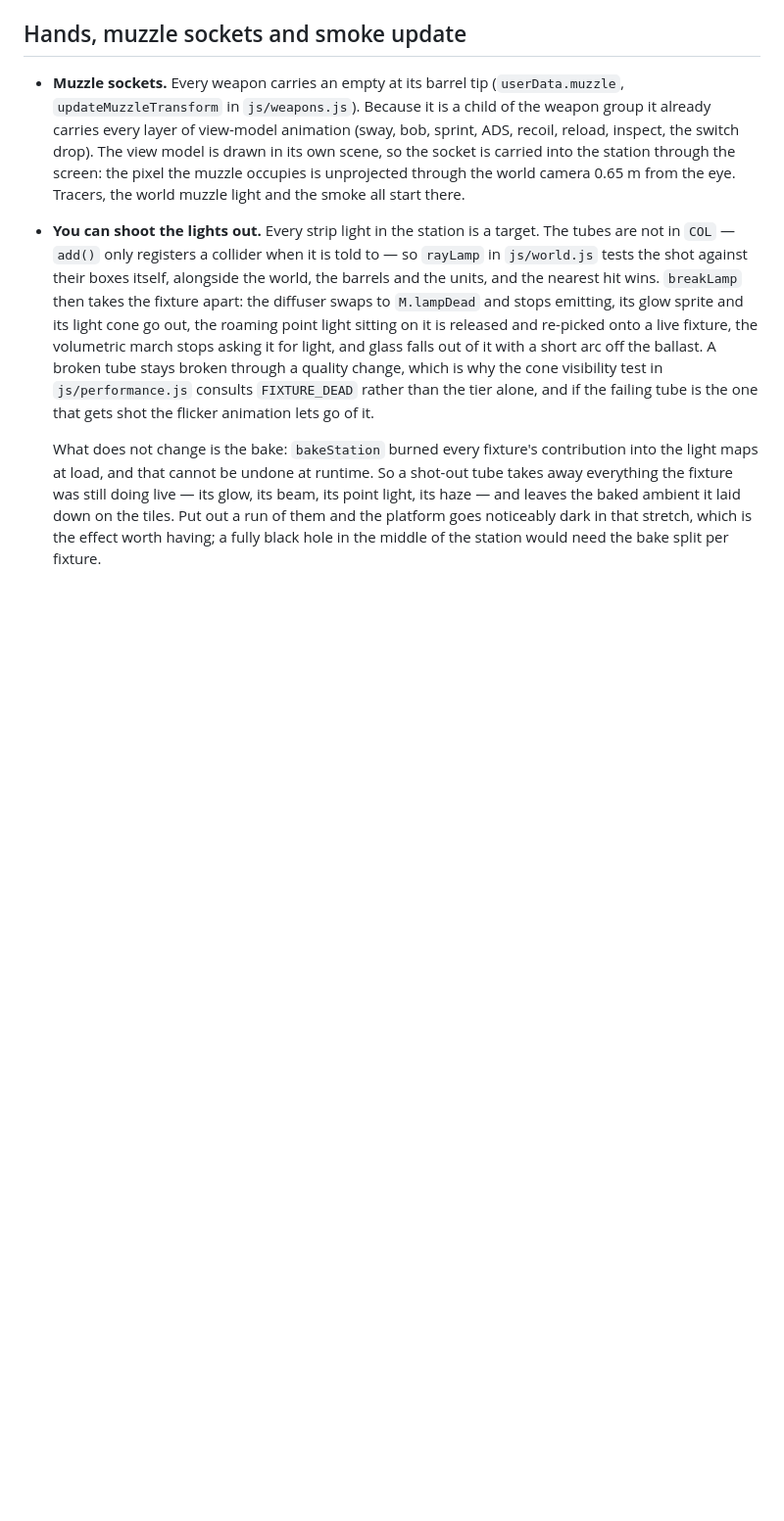
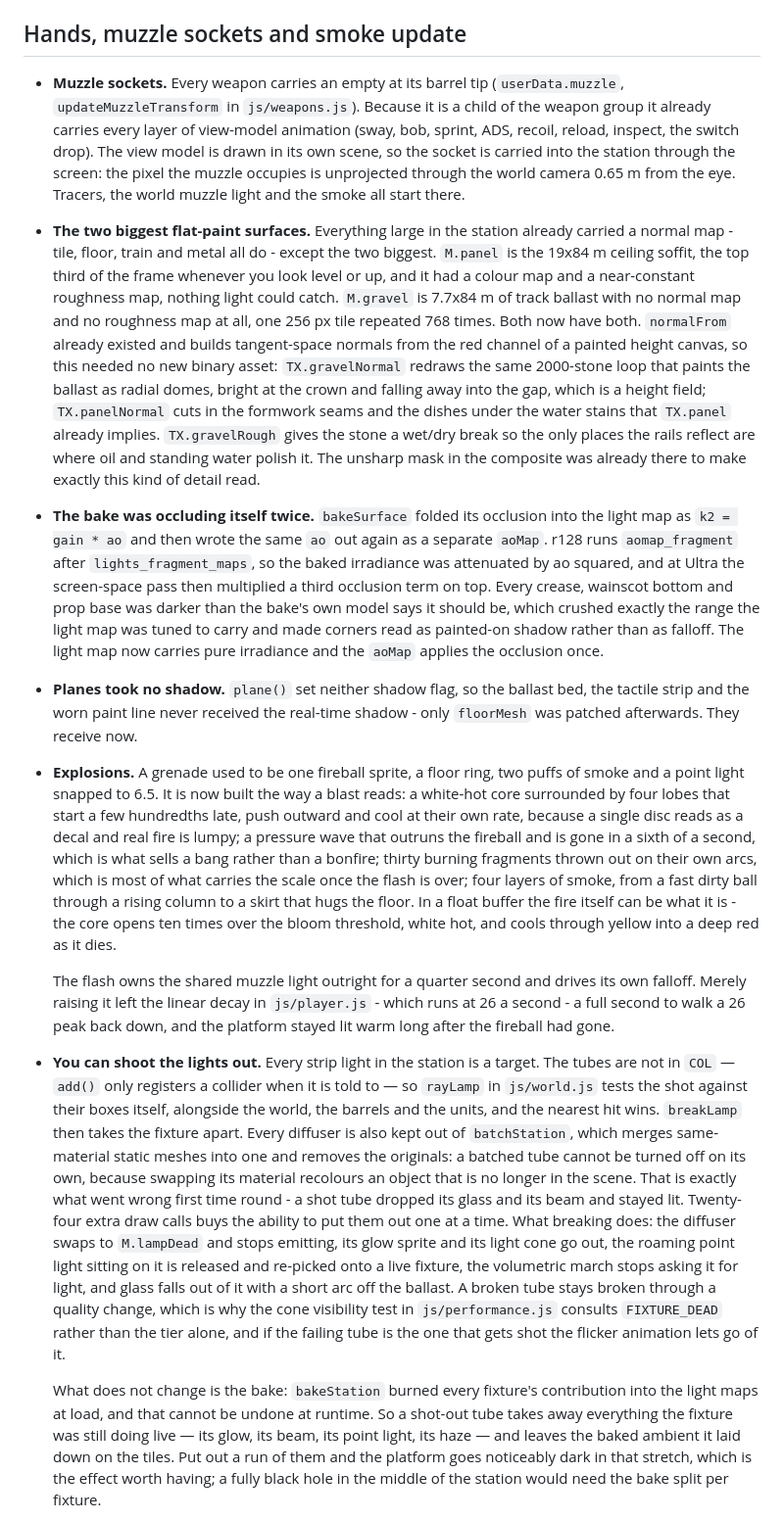
Before and after one commit to alimehdikhan/subway-fps, a Markdown page: README.md, the part around the change. Shown at 98% size. Rendered like a GitHub page; blank space fills up the shorter version.

Commit message:
Document ballast normal maps, soffit details, and volumetric blast fx

```diff
--- a/README.md
+++ b/README.md
@@ -56,7 +56,17 @@ Touch devices get a floating joystick, look zone and a thumb cluster with the sa
 ## Hands, muzzle sockets and smoke update
 
 - **Muzzle sockets.** Every weapon carries an empty at its barrel tip (`userData.muzzle`, `updateMuzzleTransform` in `js/weapons.js`). Because it is a child of the weapon group it already carries every layer of view-model animation (sway, bob, sprint, ADS, recoil, reload, inspect, the switch drop). The view model is drawn in its own scene, so the socket is carried into the station through the screen: the pixel the muzzle occupies is unprojected through the world camera 0.65 m from the eye. Tracers, the world muzzle light and the smoke all start there.
-- **You can shoot the lights out.** Every strip light in the station is a target. The tubes are not in `COL` — `add()` only registers a collider when it is told to — so `rayLamp` in `js/world.js` tests the shot against their boxes itself, alongside the world, the barrels and the units, and the nearest hit wins. `breakLamp` then takes the fixture apart: the diffuser swaps to `M.lampDead` and stops emitting, its glow sprite and its light cone go out, the roaming point light sitting on it is released and re-picked onto a live fixture, the volumetric march stops asking it for light, and glass falls out of it with a short arc off the ballast. A broken tube stays broken through a quality change, which is why the cone visibility test in `js/performance.js` consults `FIXTURE_DEAD` rather than the tier alone, and if the failing tube is the one that gets shot the flicker animation lets go of it.
+- **The two biggest flat-paint surfaces.** Everything large in the station already carried a normal map - tile, floor, train and metal all do - except the two biggest. `M.panel` is the 19x84 m ceiling soffit, the top third of the frame whenever you look level or up, and it had a colour map and a near-constant roughness map, nothing light could catch. `M.gravel` is 7.7x84 m of track ballast with no normal map and no roughness map at all, one 256 px tile repeated 768 times. Both now have both. `normalFrom` already existed and builds tangent-space normals from the red channel of a painted height canvas, so this needed no new binary asset: `TX.gravelNormal` redraws the same 2000-stone loop that paints the ballast as radial domes, bright at the crown and falling away into the gap, which is a height field; `TX.panelNormal` cuts in the formwork seams and the dishes under the water stains that `TX.panel` already implies. `TX.gravelRough` gives the stone a wet/dry break so the only places the rails reflect are where oil and standing water polish it. The unsharp mask in the composite was already there to make exactly this kind of detail read.
+
+- **The bake was occluding itself twice.** `bakeSurface` folded its occlusion into the light map as `k2 = gain * ao` and then wrote the same `ao` out again as a separate `aoMap`. r128 runs `aomap_fragment` after `lights_fragment_maps`, so the baked irradiance was attenuated by ao squared, and at Ultra the screen-space pass then multiplied a third occlusion term on top. Every crease, wainscot bottom and prop base was darker than the bake's own model says it should be, which crushed exactly the range the light map was tuned to carry and made corners read as painted-on shadow rather than as falloff. The light map now carries pure irradiance and the `aoMap` applies the occlusion once.
+
+- **Planes took no shadow.** `plane()` set neither shadow flag, so the ballast bed, the tactile strip and the worn paint line never received the real-time shadow - only `floorMesh` was patched afterwards. They receive now.
+
+- **Explosions.** A grenade used to be one fireball sprite, a floor ring, two puffs of smoke and a point light snapped to 6.5. It is now built the way a blast reads: a white-hot core surrounded by four lobes that start a few hundredths late, push outward and cool at their own rate, because a single disc reads as a decal and real fire is lumpy; a pressure wave that outruns the fireball and is gone in a sixth of a second, which is what sells a bang rather than a bonfire; thirty burning fragments thrown out on their own arcs, which is most of what carries the scale once the flash is over; four layers of smoke, from a fast dirty ball through a rising column to a skirt that hugs the floor. In a float buffer the fire itself can be what it is - the core opens ten times over the bloom threshold, white hot, and cools through yellow into a deep red as it dies.
+
+  The flash owns the shared muzzle light outright for a quarter second and drives its own falloff. Merely raising it left the linear decay in `js/player.js` - which runs at 26 a second - a full second to walk a 26 peak back down, and the platform stayed lit warm long after the fireball had gone.
+
+- **You can shoot the lights out.** Every strip light in the station is a target. The tubes are not in `COL` — `add()` only registers a collider when it is told to — so `rayLamp` in `js/world.js` tests the shot against their boxes itself, alongside the world, the barrels and the units, and the nearest hit wins. `breakLamp` then takes the fixture apart. Every diffuser is also kept out of `batchStation`, which merges same-material static meshes into one and removes the originals: a batched tube cannot be turned off on its own, because swapping its material recolours an object that is no longer in the scene. That is exactly what went wrong first time round - a shot tube dropped its glass and its beam and stayed lit. Twenty-four extra draw calls buys the ability to put them out one at a time. What breaking does: the diffuser swaps to `M.lampDead` and stops emitting, its glow sprite and its light cone go out, the roaming point light sitting on it is released and re-picked onto a live fixture, the volumetric march stops asking it for light, and glass falls out of it with a short arc off the ballast. A broken tube stays broken through a quality change, which is why the cone visibility test in `js/performance.js` consults `FIXTURE_DEAD` rather than the tier alone, and if the failing tube is the one that gets shot the flicker animation lets go of it.
 
   What does not change is the bake: `bakeStation` burned every fixture's contribution into the light maps at load, and that cannot be undone at runtime. So a shot-out tube takes away everything the fixture was still doing live — its glow, its beam, its point light, its haze — and leaves the baked ambient it laid down on the tiles. Put out a run of them and the platform goes noticeably dark in that stretch, which is the effect worth having; a fully black hole in the middle of the station would need the bake split per fixture.
 
```
